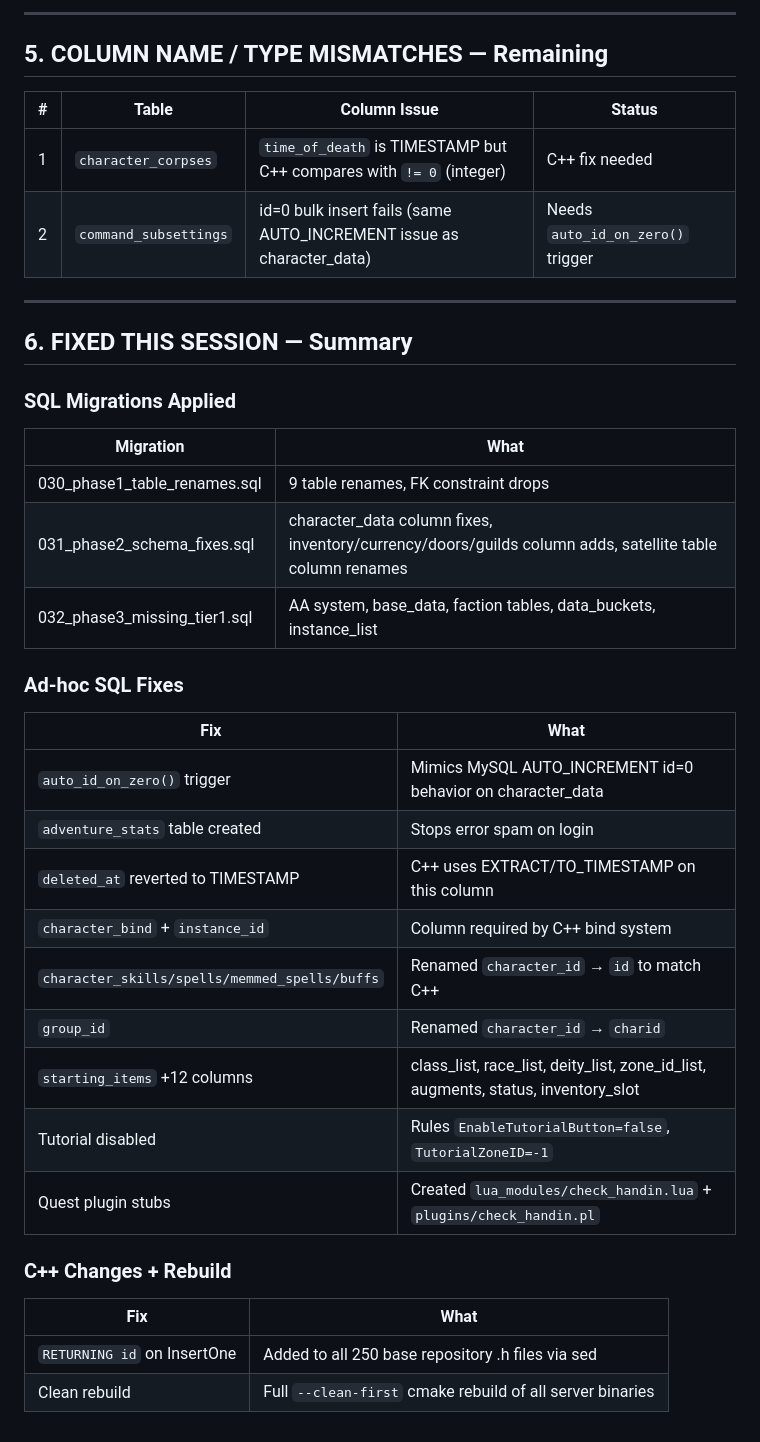
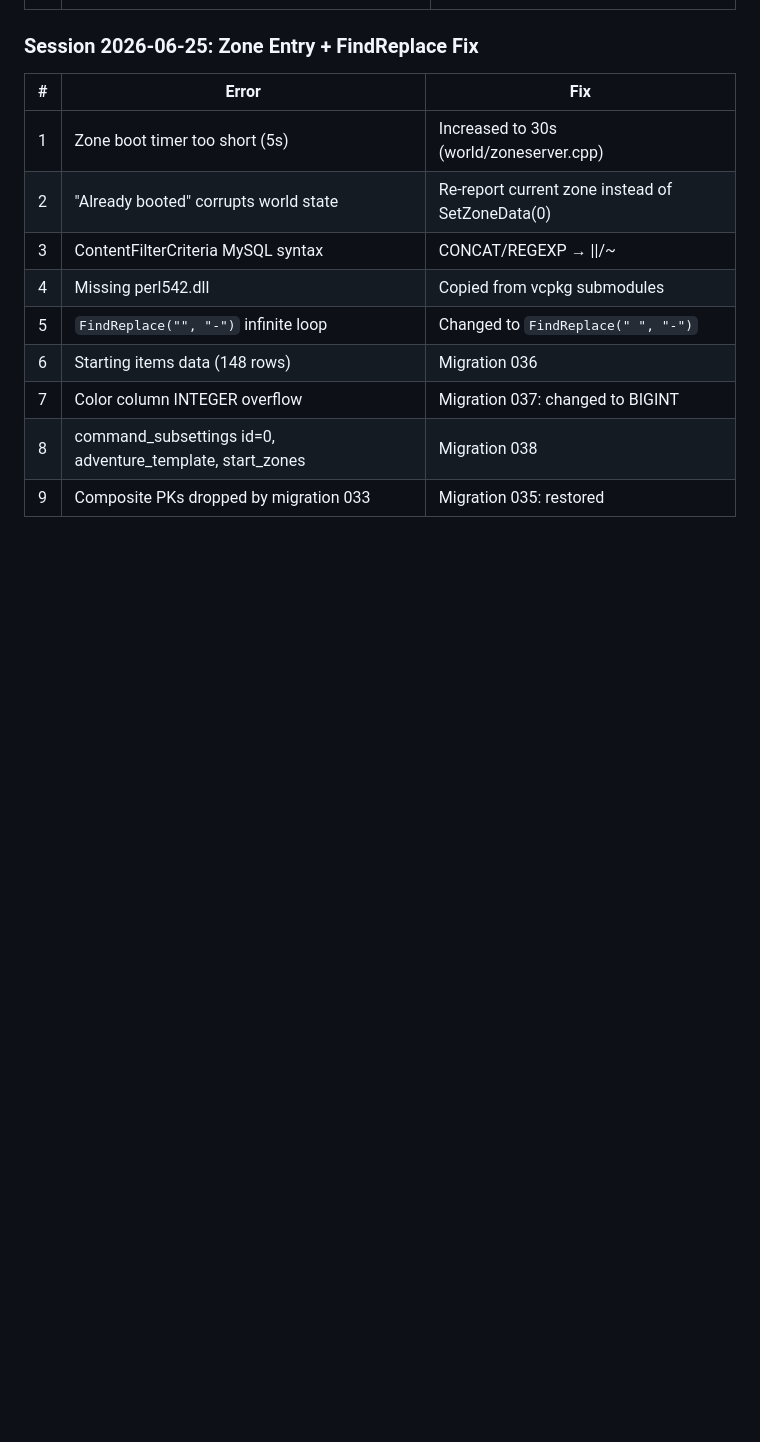
Before and after one commit to OMGLASERSPEWPEWPEW/adif, a Markdown page: docs/postgresql-errors-inventory.md, the part around one of its changes. GitHub-like rendering; blank space fills up the shorter version.

```diff
--- a/docs/postgresql-errors-inventory.md
+++ b/docs/postgresql-errors-inventory.md
@@ -134,38 +142,12 @@ used the wrong conflict target column(s).
----
-
-## 5. COLUMN NAME / TYPE MISMATCHES — Remaining
-
-| # | Table | Column Issue | Status |
-|---|-------|-------------|--------|
-| 1 | `character_corpses` | `time_of_death` is TIMESTAMP but C++ compares with `!= 0` (integer) | C++ fix needed |
-| 2 | `command_subsettings` | id=0 bulk insert fails (same AUTO_INCREMENT issue as character_data) | Needs `auto_id_on_zero()` trigger |
-
----
-
-## 6. FIXED THIS SESSION — Summary
-
-### SQL Migrations Applied
-| Migration | What |
-|-----------|------|
-| 030_phase1_table_renames.sql | 9 table renames, FK constraint drops |
-| 031_phase2_schema_fixes.sql | character_data column fixes, inventory/currency/doors/guilds column adds, satellite table column renames |
-| 032_phase3_missing_tier1.sql | AA system, base_data, faction tables, data_buckets, instance_list |
-
-### Ad-hoc SQL Fixes
-| Fix | What |
-|-----|------|
-| `auto_id_on_zero()` trigger | Mimics MySQL AUTO_INCREMENT id=0 behavior on character_data |
-| `adventure_stats` table created | Stops error spam on login |
-| `deleted_at` reverted to TIMESTAMP | C++ uses EXTRACT/TO_TIMESTAMP on this column |
-| `character_bind` + `instance_id` | Column required by C++ bind system |
-| `character_skills/spells/memmed_spells/buffs` | Renamed `character_id` → `id` to match C++ |
-| `group_id` | Renamed `character_id` → `charid` |
-| `starting_items` +12 columns | class_list, race_list, deity_list, zone_id_list, augments, status, inventory_slot |
-| Tutorial disabled | Rules `EnableTutorialButton=false`, `TutorialZoneID=-1` |
-| Quest plugin stubs | Created `lua_modules/check_handin.lua` + `plugins/check_handin.pl` |
-
-### C++ Changes + Rebuild
-| Fix | What |
-|-----|------|
-| `RETURNING id` on InsertOne | Added to all 250 base repository .h files via sed |
-| Clean rebuild | Full `--clean-first` cmake rebuild of all server binaries |
+### Session 2026-06-25: Zone Entry + FindReplace Fix
+| # | Error | Fix |
+|---|-------|-----|
+| 1 | Zone boot timer too short (5s) | Increased to 30s (world/zoneserver.cpp) |
+| 2 | "Already booted" corrupts world state | Re-report current zone instead of SetZoneData(0) |
+| 3 | ContentFilterCriteria MySQL syntax | CONCAT/REGEXP → \|\|/~ |
+| 4 | Missing perl542.dll | Copied from vcpkg submodules |
+| 5 | `FindReplace("", "-")` infinite loop | Changed to `FindReplace(" ", "-")` |
+| 6 | Starting items data (148 rows) | Migration 036 |
+| 7 | Color column INTEGER overflow | Migration 037: changed to BIGINT |
+| 8 | command_subsettings id=0, adventure_template, start_zones | Migration 038 |
+| 9 | Composite PKs dropped by migration 033 | Migration 035: restored |
```
Also changed, not shown: other parts of docs/postgresql-errors-inventory.md (+126 -118 lines).
